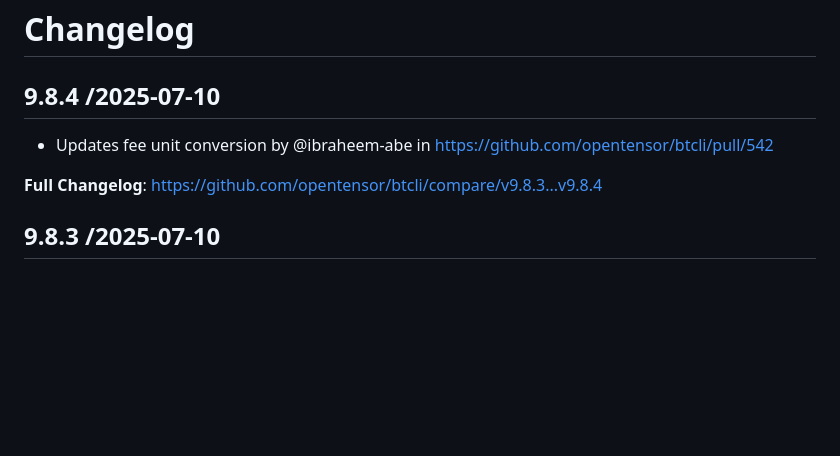
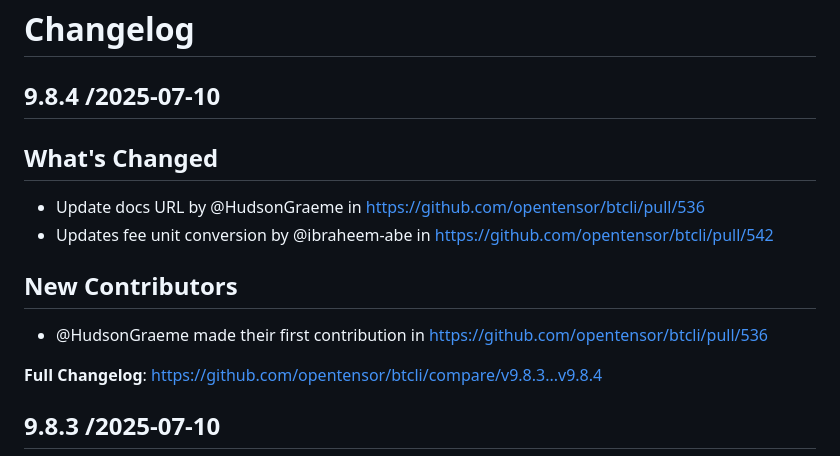
Before and after one commit to opentensor/btcli, a Markdown page: CHANGELOG.md, the part around the change. Drawn GitHub-style; blank space fills up the shorter version.

Commit message:
updates changelog

```diff
--- a/CHANGELOG.md
+++ b/CHANGELOG.md
@@ -1,7 +1,13 @@
 # Changelog
 
 ## 9.8.4 /2025-07-10
+
+## What's Changed
+* Update docs URL by @HudsonGraeme in https://github.com/opentensor/btcli/pull/536
 * Updates fee unit conversion by @ibraheem-abe in https://github.com/opentensor/btcli/pull/542
+
+## New Contributors
+* @HudsonGraeme made their first contribution in https://github.com/opentensor/btcli/pull/536
 
 **Full Changelog**: https://github.com/opentensor/btcli/compare/v9.8.3...v9.8.4
 
```
